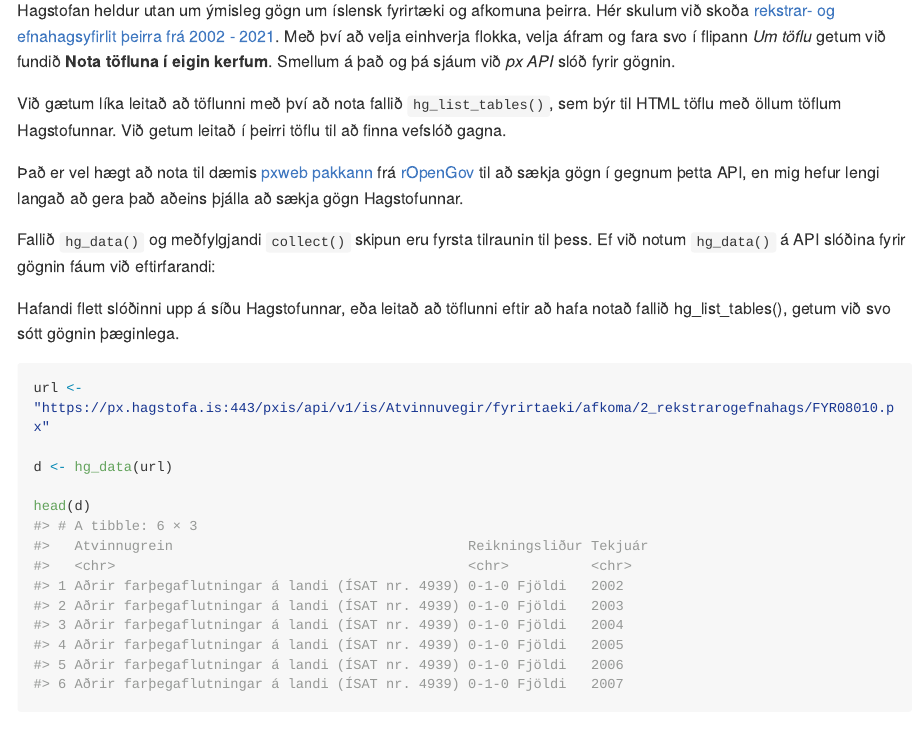
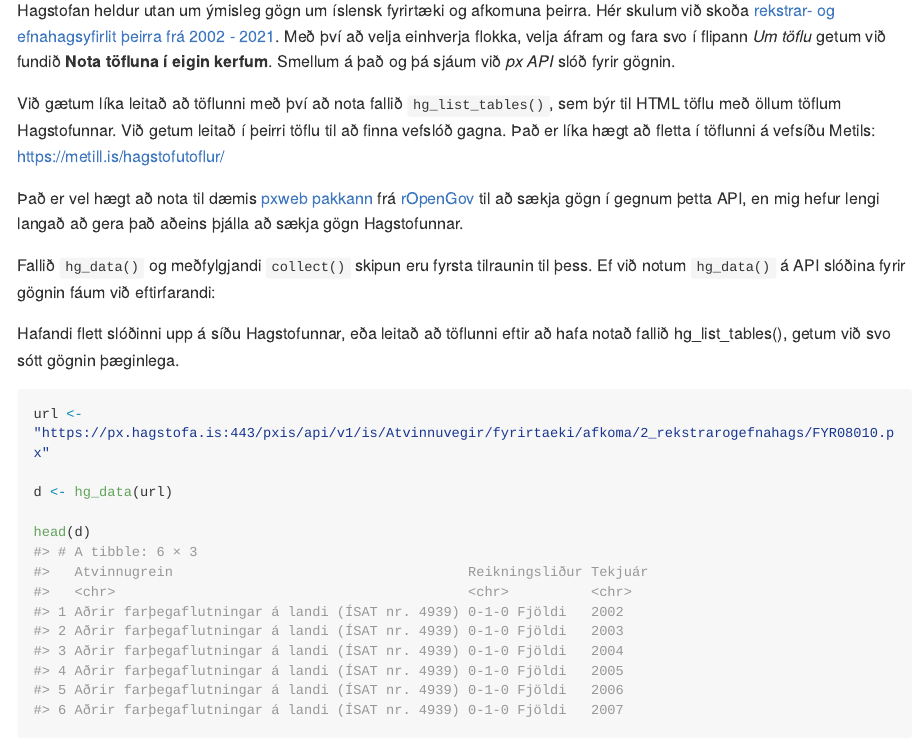
Before and after one commit to bgautijonsson/hagstofa, an R Markdown document (README.Rmd): the page in a window 1100 px wide, from 450 px down. The pictures show the output file README.md that the author committed with the source, drawn offline in the style of GitHub; long lines of code are wrapped.

Commit message:
updating README

```diff
--- a/README.Rmd
+++ b/README.Rmd
@@ -34,8 +34,7 @@ library(hagstofa)
 
 Hagstofan heldur utan um ýmisleg gögn um íslensk fyrirtæki og afkomuna þeirra. Hér skulum við skoða [rekstrar- og efnahagsyfirlit þeirra frá 2002 - 2021](https://px.hagstofa.is/pxis/pxweb/is/Atvinnuvegir/Atvinnuvegir__fyrirtaeki__afkoma__2_rekstrarogefnahags/FYR08010.px). Með því að velja einhverja flokka, velja áfram og fara svo í flipann *Um töflu* getum við fundið **Nota töfluna í eigin kerfum**. Smellum á það og þá sjáum við *px API* slóð fyrir gögnin.
 
-Við gætum líka leitað að töflunni með því að nota fallið `hg_list_tables()`, sem býr til HTML töflu með öllum töflum Hagstofunnar. Við getum leitað í þeirri töflu til að finna vefslóð gagna.
-
+Við gætum líka leitað að töflunni með því að nota fallið `hg_list_tables()`, sem býr til HTML töflu með öllum töflum Hagstofunnar. Við getum leitað í þeirri töflu til að finna vefslóð gagna. Það er líka hægt að fletta í töflunni á vefsíðu Metils: https://metill.is/hagstofutoflur/
 
 Það er vel hægt að nota til dæmis [pxweb pakkann](http://ropengov.github.io/pxweb/) frá [rOpenGov](https://ropengov.org/) til að sækja gögn í gegnum þetta API, en mig hefur lengi langað að gera það aðeins þjálla að sækja gögn Hagstofunnar.
 
```
Also changed, not shown: README.md.
